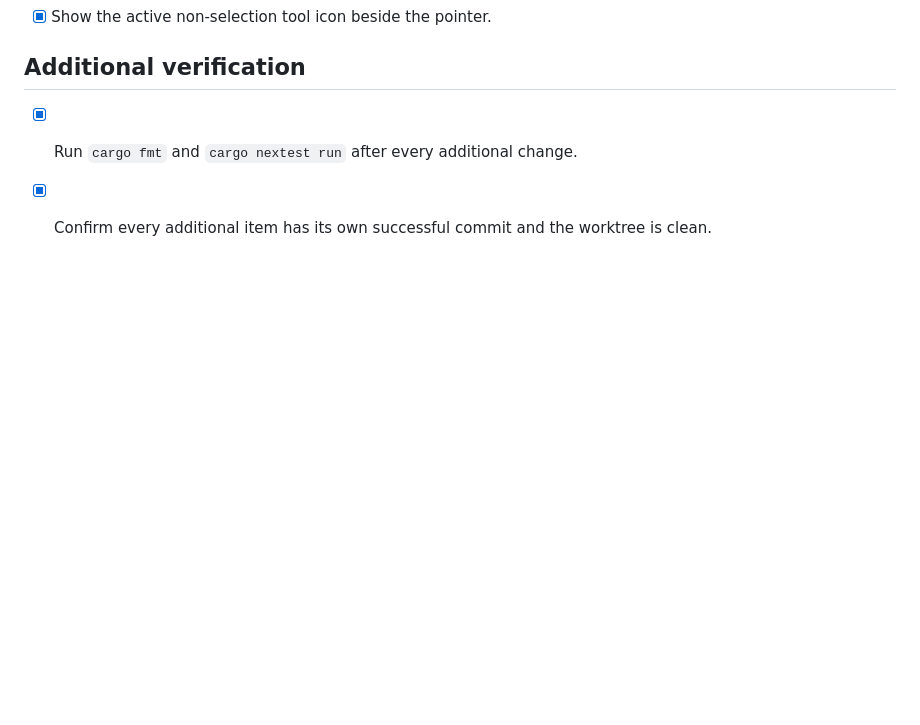
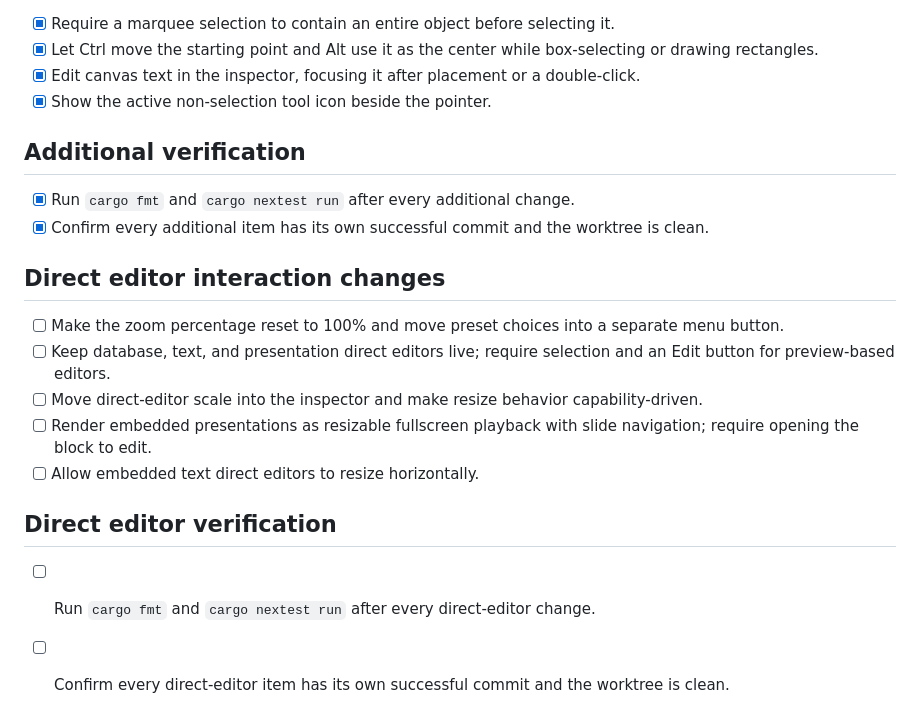
Before and after one commit to pfgithub/be3, a Markdown page: external/UxChanges.md, the part around the change. Rendered like a GitHub page; blank space fills up the shorter version.

Commit message:
docs: plan direct editor interaction changes

```diff
--- a/external/UxChanges.md
+++ b/external/UxChanges.md
@@ -76,3 +76,16 @@ Each implementation item is checked only after `cargo fmt`, `cargo nextest run`,
 
 - [x] Run `cargo fmt` and `cargo nextest run` after every additional change.
 - [x] Confirm every additional item has its own successful commit and the worktree is clean.
+
+## Direct editor interaction changes
+
+- [ ] Make the zoom percentage reset to 100% and move preset choices into a separate menu button.
+- [ ] Keep database, text, and presentation direct editors live; require selection and an Edit button for preview-based editors.
+- [ ] Move direct-editor scale into the inspector and make resize behavior capability-driven.
+- [ ] Render embedded presentations as resizable fullscreen playback with slide navigation; require opening the block to edit.
+- [ ] Allow embedded text direct editors to resize horizontally.
+
+## Direct editor verification
+
+- [ ] Run `cargo fmt` and `cargo nextest run` after every direct-editor change.
+- [ ] Confirm every direct-editor item has its own successful commit and the worktree is clean.
```
